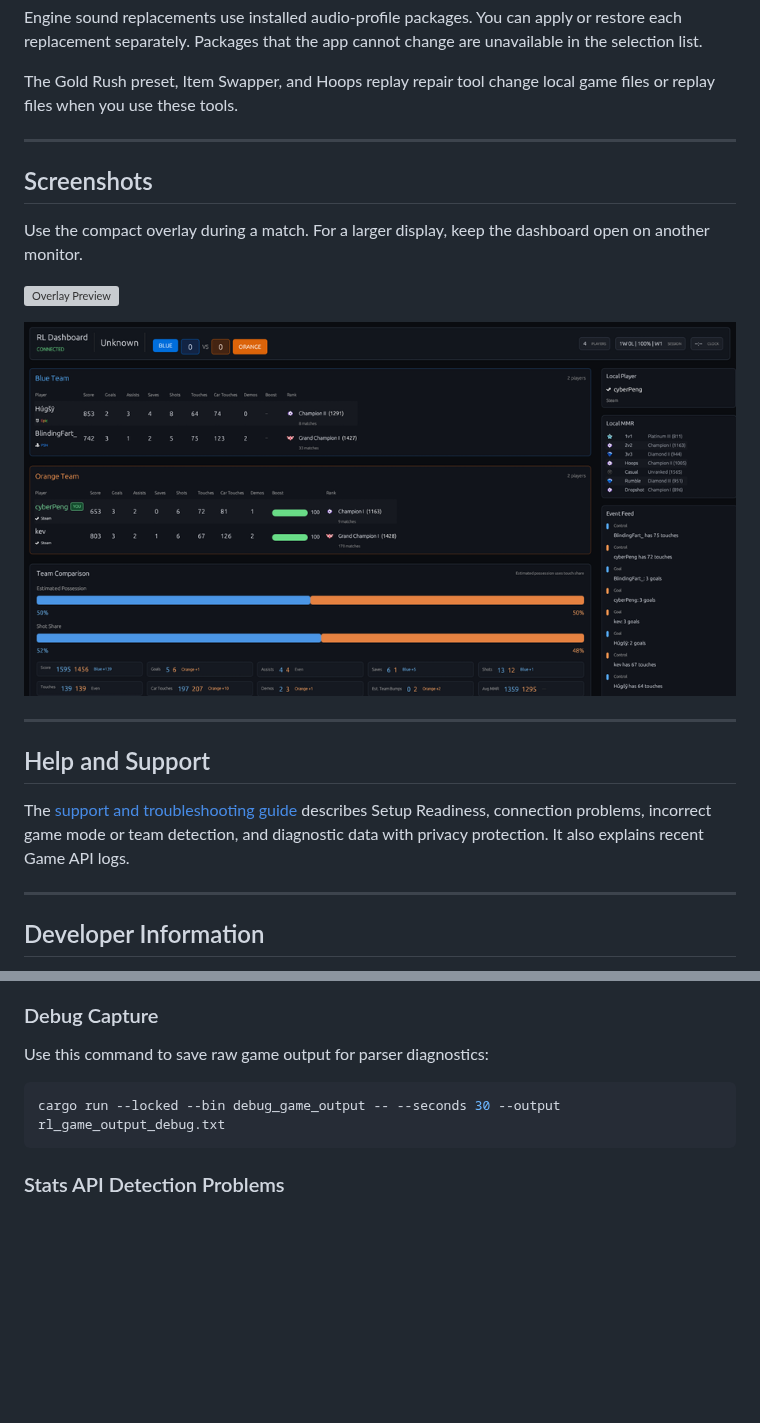
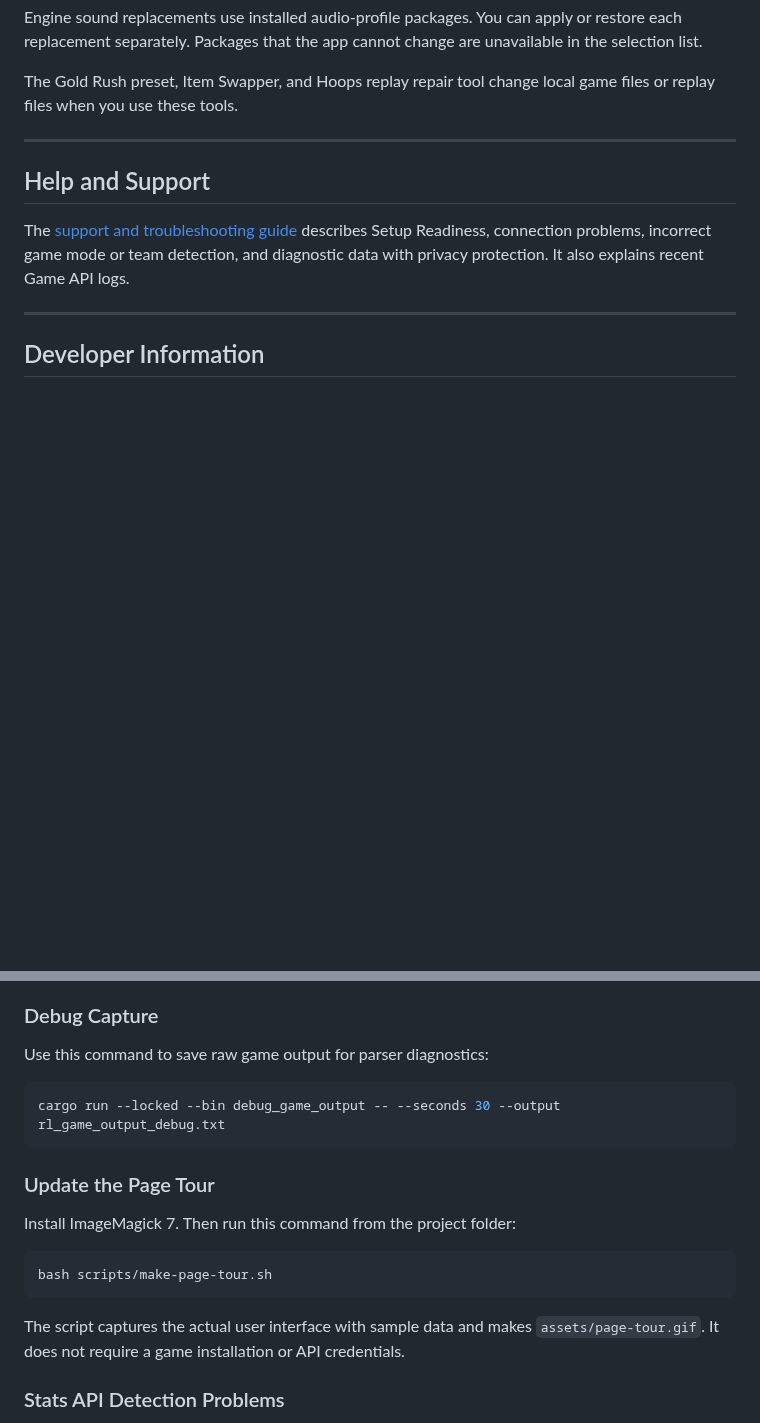
Before and after one commit to Lucashamburguru/RL-Platform-Overlay, a Markdown page: README.md, 2 parts joined by grey strips. Drawn GitHub-style; blank space fills up the shorter version; grey boxes are pictures that could not be loaded.

````diff
--- a/README.md
+++ b/README.md
@@ -97,17 +117,6 @@ unavailable in the selection list.
 
 The Gold Rush preset, Item Swapper, and Hoops replay repair tool change local
 game files or replay files when you use these tools.
-
----
-
-## Screenshots
-
-Use the compact overlay during a match. For a larger display, keep the dashboard
-open on another monitor.
-
-![Overlay Preview](assets/overlay-preview-small.png)
-
-![Dashboard Preview](assets/dashboard-preview-small.png)
 
 ---
 
@@ -200,6 +209,17 @@ Use this command to save raw game output for parser diagnostics:
 cargo run --locked --bin debug_game_output -- --seconds 30 --output rl_game_output_debug.txt
 ```
 
+### Update the Page Tour
+
+Install ImageMagick 7. Then run this command from the project folder:
+
+```bash
+bash scripts/make-page-tour.sh
+```
+
+The script captures the actual user interface with sample data and makes
+`assets/page-tour.gif`. It does not require a game installation or API credentials.
+
 ### Stats API Detection Problems
 
 After a detection problem, the app can save recent Game API events.
````
Also changed, not shown: other parts of README.md (+24 -4 lines), CHANGELOG.md (+15 -1 lines), assets/page-tour.gif (added), 10 other files.
